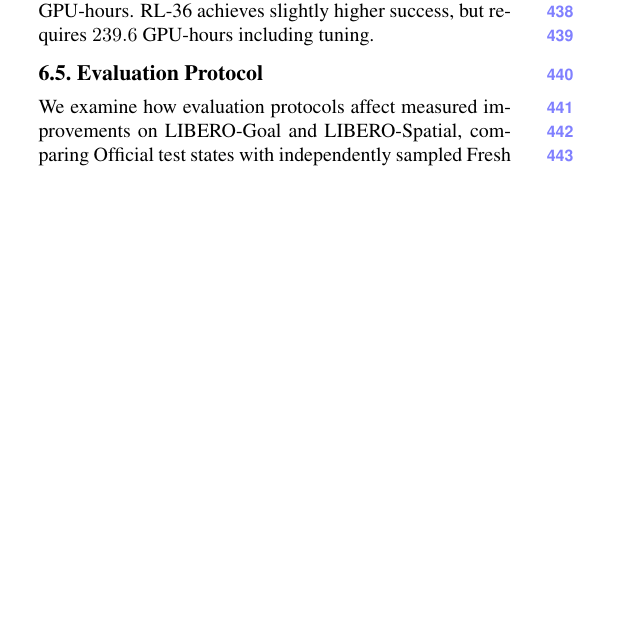
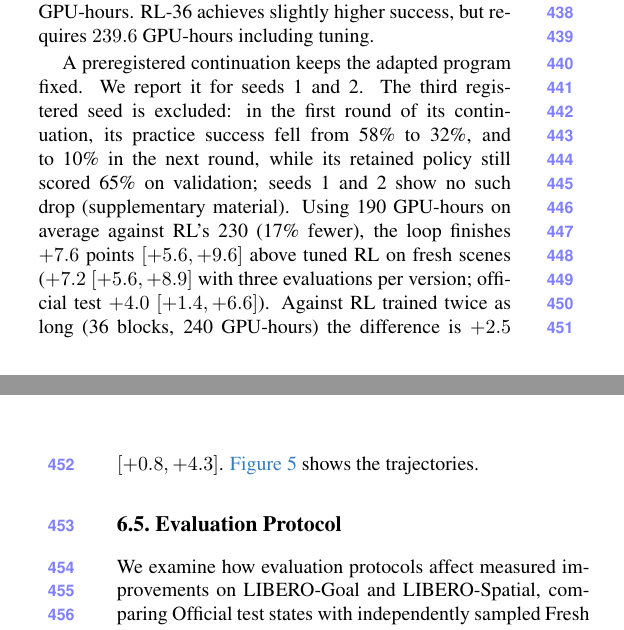
Before and after one commit to zeyuyuyu/rsi-framework, a LaTeX paper (paper/cvpr2027/main.tex, which reads paper/cvpr2027/sec/5_results.tex): part of one column of page 7 of 10 before the commit and two parts of the columns of pages 7 and 8 of 10 after it, the two joined at a grey line, cut so that both start at the same text, the shorter picture padded with empty space. Compiled offline with pdfLaTeX.

Commit message:
Paper: Fig. 5 back to the two-seed performance-vs-GPU-hours figure; restore the seeds-1-2 continuation paragraph in Sec. 6.4
Co-Authored-By: Claude Opus 5.5 <noreply@anthropic.com>

```diff
--- a/paper/cvpr2027/sec/5_results.tex
+++ b/paper/cvpr2027/sec/5_results.tex
@@ -213,6 +213,8 @@ We compare RSI with conventional RL on both performance and total GPU-hours, inc
 $[+0.86,+3.53]$ on Fresh evaluations, while achieving comparable Official success ($59.78\%$ vs.\ $59.11\%$) at approximately half the total GPU-hours.
 RL-36 achieves slightly higher success, but requires $239.6$ GPU-hours including tuning.
 
+A preregistered continuation keeps the adapted program fixed. We report it for seeds 1 and 2. The third registered seed is excluded: in the first round of its continuation, its practice success fell from 58\% to 32\%, and to 10\% in the next round, while its retained policy still scored 65\% on validation; seeds 1 and 2 show no such drop (supplementary material). Using 190 GPU-hours on average against RL's 230 (17\% fewer), the loop finishes $+7.6$ points $[+5.6, +9.6]$ above tuned RL on fresh scenes ($+7.2$ $[+5.6, +8.9]$ with three evaluations per version; official test $+4.0$ $[+1.4, +6.6]$). Against RL trained twice as long (36 blocks, 240 GPU-hours) the difference is $+2.5$ $[+0.8, +4.3]$. \Cref{fig:cost} shows the trajectories.
+
 \subsection{Evaluation Protocol}
 \label{sec:rq4}
 \begin{figure}[t]
```
